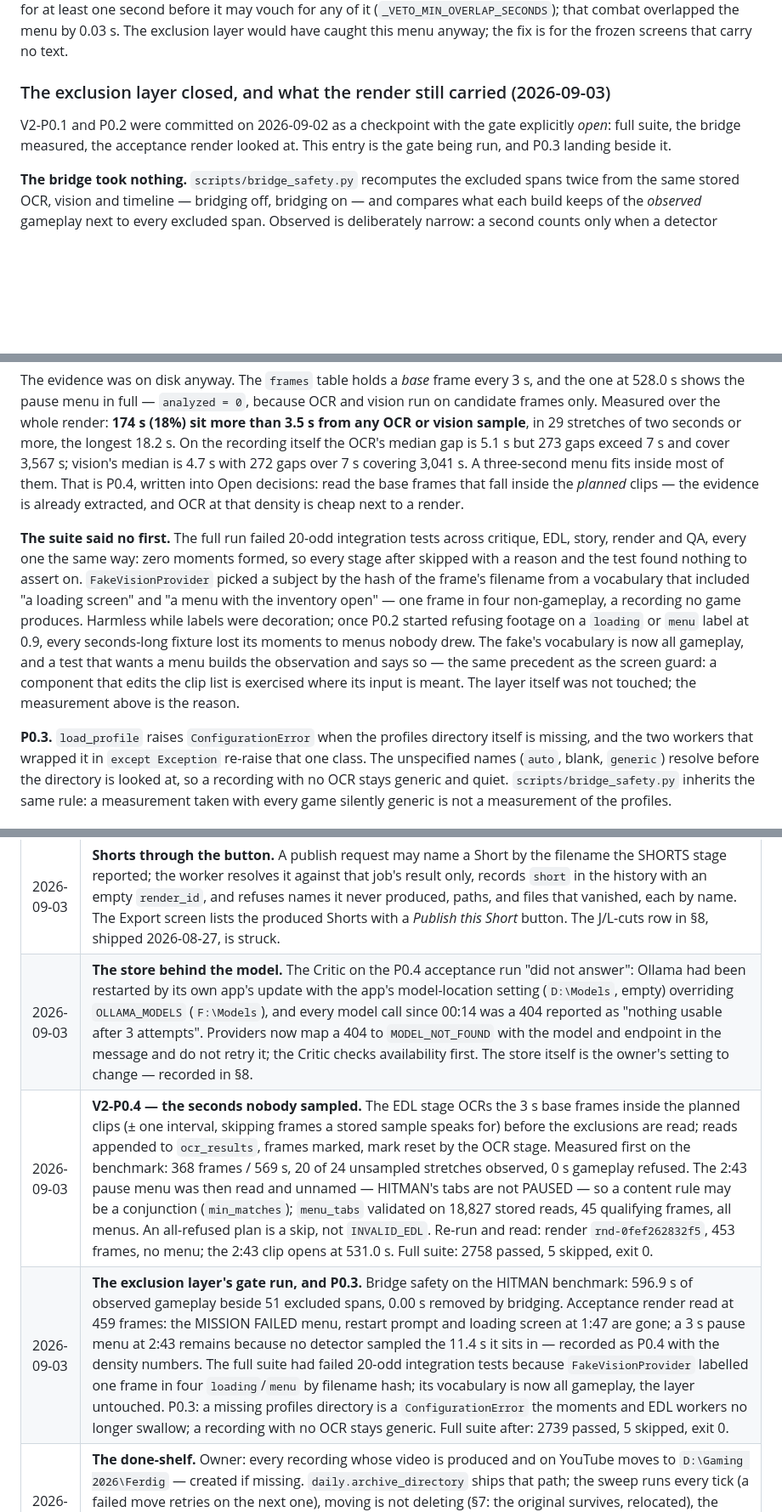
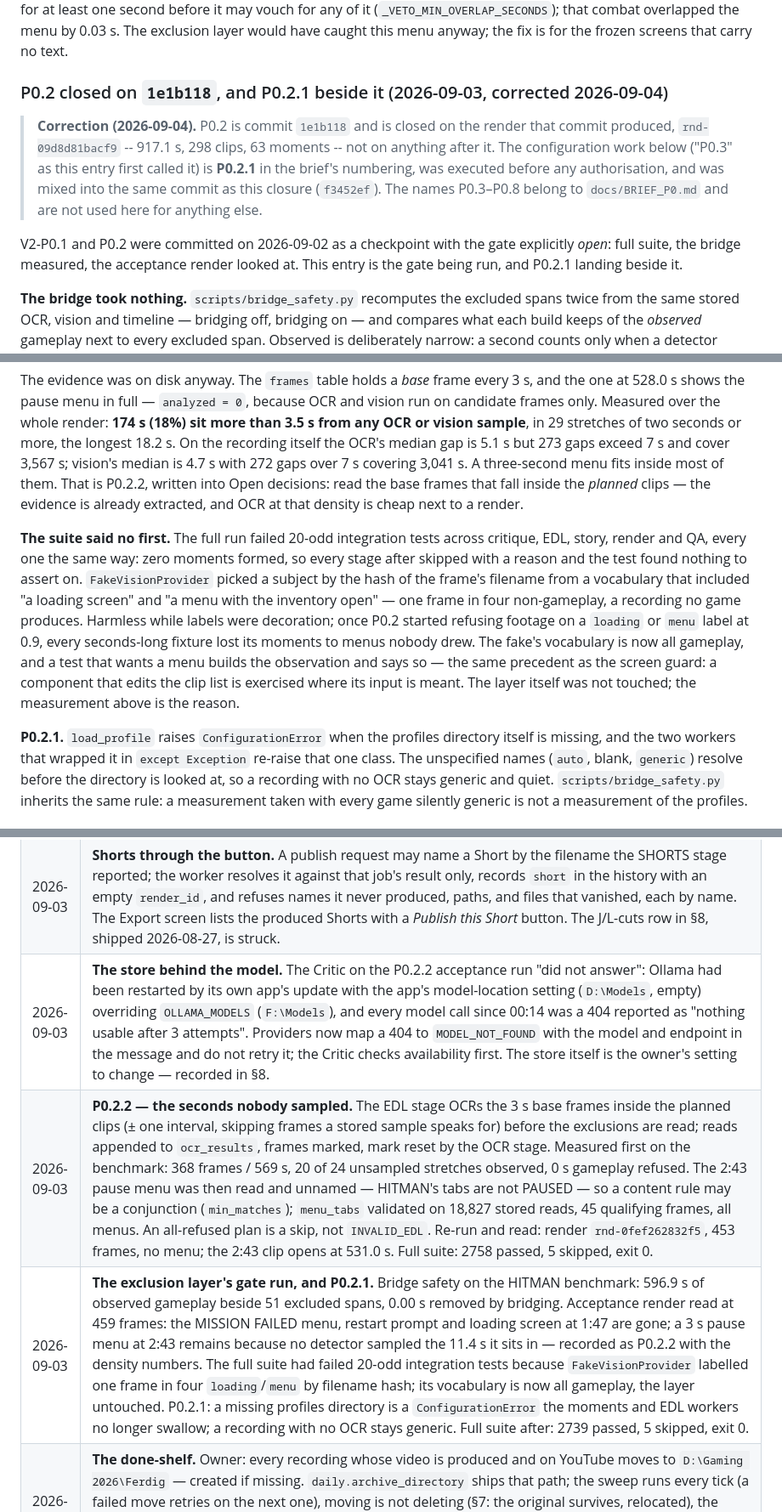
Before and after one commit to ziadnasif77-debug/VAI, a Markdown page: docs/PLAN.md, 3 parts joined by grey strips. Shown at 85% size. GitHub-like rendering; blank space fills up the shorter version.

```diff
--- a/docs/PLAN.md
+++ b/docs/PLAN.md
@@ -214,11 +223,13 @@ vouch for any of it (`_VETO_MIN_OVERLAP_SECONDS`); that combat overlapped the
 menu by 0.03 s. The exclusion layer would have caught this menu anyway; the
 fix is for the frozen screens that carry no text.
 
-### The exclusion layer closed, and what the render still carried (2026-09-03)
+### P0.2 closed on `1e1b118`, and P0.2.1 beside it (2026-09-03, corrected 2026-09-04)
+
+> **Correction (2026-09-04).** P0.2 is commit `1e1b118` and is closed on the render that commit produced, `rnd-09d8d81bacf9` -- 917.1 s, 298 clips, 63 moments -- not on anything after it. The configuration work below ("P0.3" as this entry first called it) is **P0.2.1** in the brief's numbering, was executed before any authorisation, and was mixed into the same commit as this closure (`f3452ef`). The names P0.3–P0.8 belong to `docs/BRIEF_P0.md` and are not used here for anything else.
 
 V2-P0.1 and P0.2 were committed on 2026-09-02 as a checkpoint with the gate
 explicitly *open*: full suite, the bridge measured, the acceptance render
-looked at. This entry is the gate being run, and P0.3 landing beside it.
+looked at. This entry is the gate being run, and P0.2.1 landing beside it.
 
 **The bridge took nothing.** `scripts/bridge_safety.py` recomputes the
 excluded spans twice from the same stored OCR, vision and timeline — bridging
@@ -259,7 +270,7 @@ whole render: **174 s (18%) sit more than 3.5 s from any OCR or vision
 sample**, in 29 stretches of two seconds or more, the longest 18.2 s. On the
 recording itself the OCR's median gap is 5.1 s but 273 gaps exceed 7 s and
 cover 3,567 s; vision's median is 4.7 s with 272 gaps over 7 s covering
-3,041 s. A three-second menu fits inside most of them. That is P0.4, written
+3,041 s. A three-second menu fits inside most of them. That is P0.2.2, written
 into Open decisions: read the base frames that fall inside the *planned*
 clips — the evidence is already extracted, and OCR at that density is cheap
 next to a render.
@@ -278,7 +289,7 @@ observation and says so — the same precedent as the screen guard: a
 component that edits the clip list is exercised where its input is meant.
 The layer itself was not touched; the measurement above is the reason.
 
-**P0.3.** `load_profile` raises `ConfigurationError` when the profiles
+**P0.2.1.** `load_profile` raises `ConfigurationError` when the profiles
 directory itself is missing, and the two workers that wrapped it in `except
 Exception` re-raise that one class. The unspecified names (`auto`, blank,
 `generic`) resolve before the directory is looked at, so a recording with no
@@ -1819,7 +1831,7 @@ Not blocking, but worth settling before the phase that needs them.
 | 2026-09-03 | **The veto's back-reach.** The pause menu at 2:43 had been measured frozen by the source probe and the guard would have dropped the clip, but combat began 0.03 s after it closed and the event veto's ±4 s neighbourhood vouched for the menu's last seconds. Measured on all 26 probe-detected freezes: every span vouched for by a *neighbouring* event alone was a menu or a loading screen; the spans vouched for by an event *inside* them were the cases the veto exists for. An event must now overlap the stillness by ≥1 s to vouch for any of it. Two guard tests added. |
 | 2026-09-03 | **Section 8, read against the code.** Two rows had been settled and never closed: J/L cuts (shipped 2026-08-27 as `render.jl_cuts`) and the VRAM check before the render (shipped the same day: `core/gpu.py`, `_fitted_to_the_card`, nine tests). Both struck with the facts. What section 8 still holds that is code is nothing; what it holds that is the owner's is the Ollama model-location setting. |
 | 2026-09-03 | **Shorts through the button.** A publish request may name a Short by the filename the SHORTS stage reported; the worker resolves it against that job's result only, records `short` in the history with an empty `render_id`, and refuses names it never produced, paths, and files that vanished, each by name. The Export screen lists the produced Shorts with a *Publish this Short* button. The J/L-cuts row in §8, shipped 2026-08-27, is struck. |
-| 2026-09-03 | **The store behind the model.** The Critic on the P0.4 acceptance run "did not answer": Ollama had been restarted by its own app's update with the app's model-location setting (`D:\Models`, empty) overriding `OLLAMA_MODELS` (`F:\Models`), and every model call since 00:14 was a 404 reported as "nothing usable after 3 attempts". Providers now map a 404 to `MODEL_NOT_FOUND` with the model and endpoint in the message and do not retry it; the Critic checks availability first. The store itself is the owner's setting to change — recorded in §8. |
-| 2026-09-03 | **V2-P0.4 — the seconds nobody sampled.** The EDL stage OCRs the 3 s base frames inside the planned clips (± one interval, skipping frames a stored sample speaks for) before the exclusions are read; reads appended to `ocr_results`, frames marked, mark reset by the OCR stage. Measured first on the benchmark: 368 frames / 569 s, 20 of 24 unsampled stretches observed, 0 s gameplay refused. The 2:43 pause menu was then read and unnamed — HITMAN's tabs are not PAUSED — so a content rule may be a conjunction (`min_matches`); `menu_tabs` validated on 18,827 stored reads, 45 qualifying frames, all menus. An all-refused plan is a skip, not `INVALID_EDL`. Re-run and read: render `rnd-0fef262832f5`, 453 frames, no menu; the 2:43 clip opens at 531.0 s. Full suite: 2758 passed, 5 skipped, exit 0. |
-| 2026-09-03 | **The exclusion layer's gate run, and P0.3.** Bridge safety on the HITMAN benchmark: 596.9 s of observed gameplay beside 51 excluded spans, 0.00 s removed by bridging. Acceptance render read at 459 frames: the MISSION FAILED menu, restart prompt and loading screen at 1:47 are gone; a 3 s pause menu at 2:43 remains because no detector sampled the 11.4 s it sits in — recorded as P0.4 with the density numbers. The full suite had failed 20-odd integration tests because `FakeVisionProvider` labelled one frame in four `loading`/`menu` by filename hash; its vocabulary is now all gameplay, the layer untouched. P0.3: a missing profiles directory is a `ConfigurationError` the moments and EDL workers no longer swallow; a recording with no OCR stays generic. Full suite after: 2739 passed, 5 skipped, exit 0. |
+| 2026-09-03 | **The store behind the model.** The Critic on the P0.2.2 acceptance run "did not answer": Ollama had been restarted by its own app's update with the app's model-location setting (`D:\Models`, empty) overriding `OLLAMA_MODELS` (`F:\Models`), and every model call since 00:14 was a 404 reported as "nothing usable after 3 attempts". Providers now map a 404 to `MODEL_NOT_FOUND` with the model and endpoint in the message and do not retry it; the Critic checks availability first. The store itself is the owner's setting to change — recorded in §8. |
+| 2026-09-03 | **P0.2.2 — the seconds nobody sampled.** The EDL stage OCRs the 3 s base frames inside the planned clips (± one interval, skipping frames a stored sample speaks for) before the exclusions are read; reads appended to `ocr_results`, frames marked, mark reset by the OCR stage. Measured first on the benchmark: 368 frames / 569 s, 20 of 24 unsampled stretches observed, 0 s gameplay refused. The 2:43 pause menu was then read and unnamed — HITMAN's tabs are not PAUSED — so a content rule may be a conjunction (`min_matches`); `menu_tabs` validated on 18,827 stored reads, 45 qualifying frames, all menus. An all-refused plan is a skip, not `INVALID_EDL`. Re-run and read: render `rnd-0fef262832f5`, 453 frames, no menu; the 2:43 clip opens at 531.0 s. Full suite: 2758 passed, 5 skipped, exit 0. |
+| 2026-09-03 | **The exclusion layer's gate run, and P0.2.1.** Bridge safety on the HITMAN benchmark: 596.9 s of observed gameplay beside 51 excluded spans, 0.00 s removed by bridging. Acceptance render read at 459 frames: the MISSION FAILED menu, restart prompt and loading screen at 1:47 are gone; a 3 s pause menu at 2:43 remains because no detector sampled the 11.4 s it sits in — recorded as P0.2.2 with the density numbers. The full suite had failed 20-odd integration tests because `FakeVisionProvider` labelled one frame in four `loading`/`menu` by filename hash; its vocabulary is now all gameplay, the layer untouched. P0.2.1: a missing profiles directory is a `ConfigurationError` the moments and EDL workers no longer swallow; a recording with no OCR stays generic. Full suite after: 2739 passed, 5 skipped, exit 0. |
 | 2026-08-29 | **The done-shelf.** Owner: every recording whose video is produced and on YouTube moves to `D:\Gaming 2026\Ferdig` — created if missing. `daily.archive_directory` ships that path; the sweep runs every tick (a failed move retries on the next one), moving is not deleting (§7: the original survives, relocated), the ledger key and the media rows follow the file so resume/§47 never lose it, name collisions take a numbered seat, and discovery excludes the shelf outright — the machine must never mistake its own finished work for a new recording. Five dedicated tests; 1,806 unit tests green. |
```
Also changed, not shown: other parts of docs/PLAN.md (+21 -11 lines), docs/BASELINE.md (+24 -0 lines).
